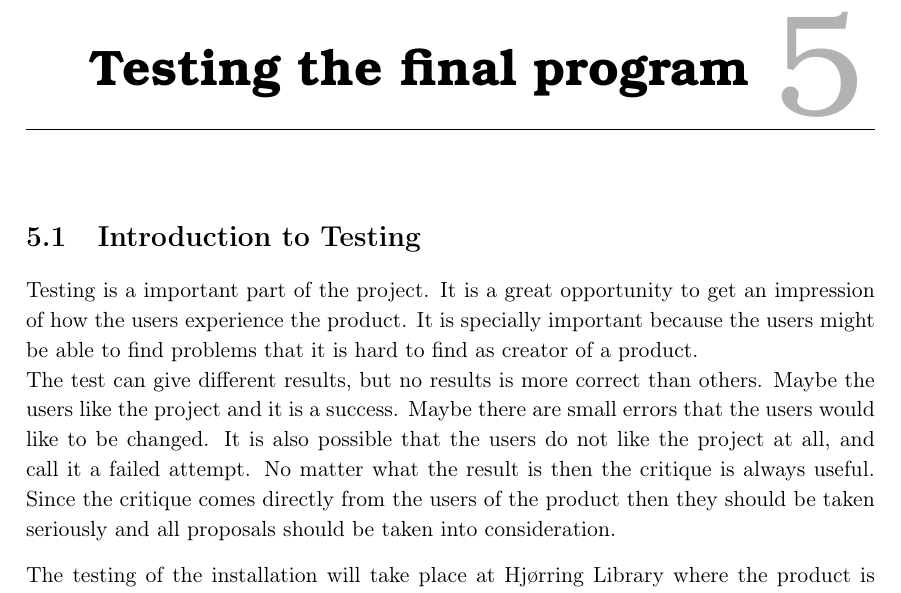
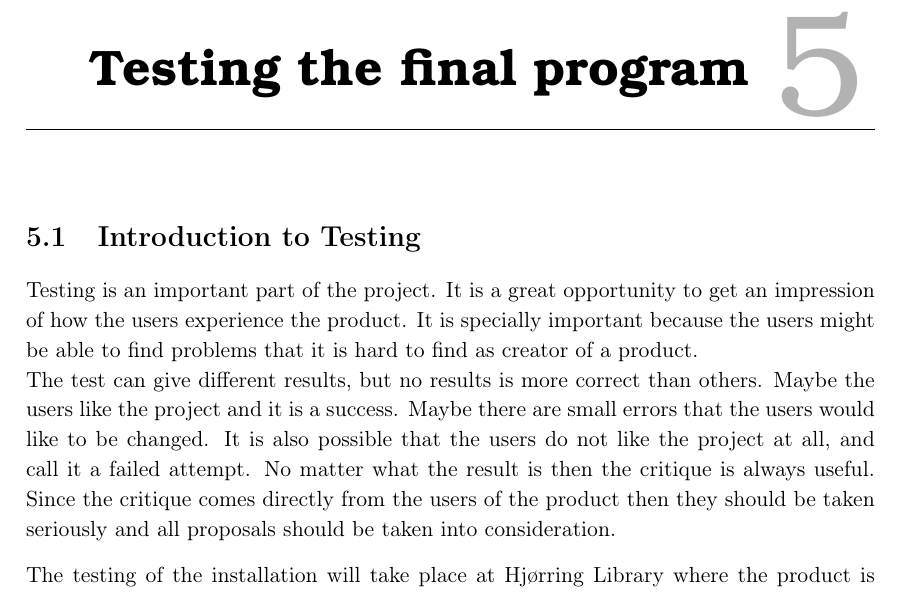
Before and after one commit to Wikzo/MagicCanvas_MedialogyP3_2012, a LaTeX thesis (Report/master.tex, which reads Report/testing.tex): part of page 49 of 55, cut so that both start at the same text. Compiled offline with pdfLaTeX.

Commit message:
Joe commit again

```diff
--- a/Report/testing.tex
+++ b/Report/testing.tex
@@ -1,6 +1,6 @@
 \chapter{Testing the final program}
 \section{Introduction to Testing}
-Testing is a important part of the project. It is a great opportunity to get an impression of how the users experience the product. It is specially important because the users might be able to find problems that it is hard to find as creator of a product. \\
+Testing is an important part of the project. It is a great opportunity to get an impression of how the users experience the product. It is specially important because the users might be able to find problems that it is hard to find as creator of a product. \\
 The test can give different results, but no results is more correct than others. Maybe the users like the project and it is a success. Maybe there are small errors that the users would like to be changed. It is also possible that the users do not like the project at all, and call it a failed attempt. No matter what the result is then the critique is always useful. Since the critique comes directly from the users of the product then they should be taken seriously and all proposals should be taken into consideration.
 
 The testing of the installation will take place at Hj{\o}rring Library where the product is being exhibited. The running of the test will be described in the next section.
```
